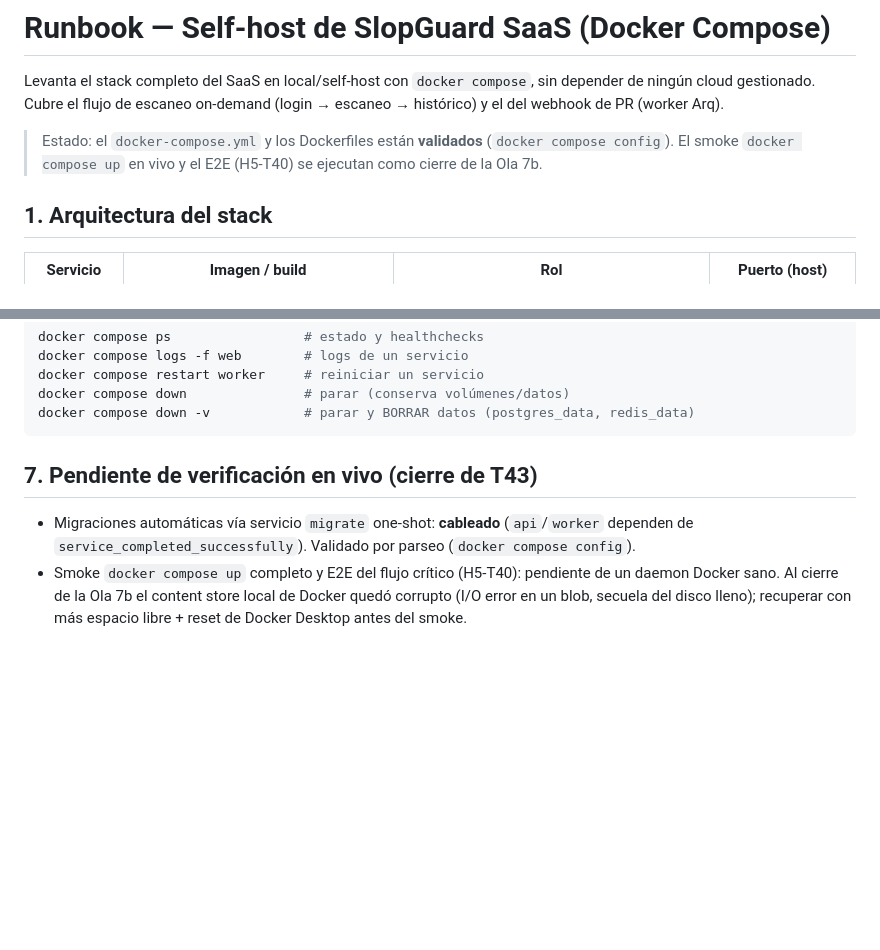
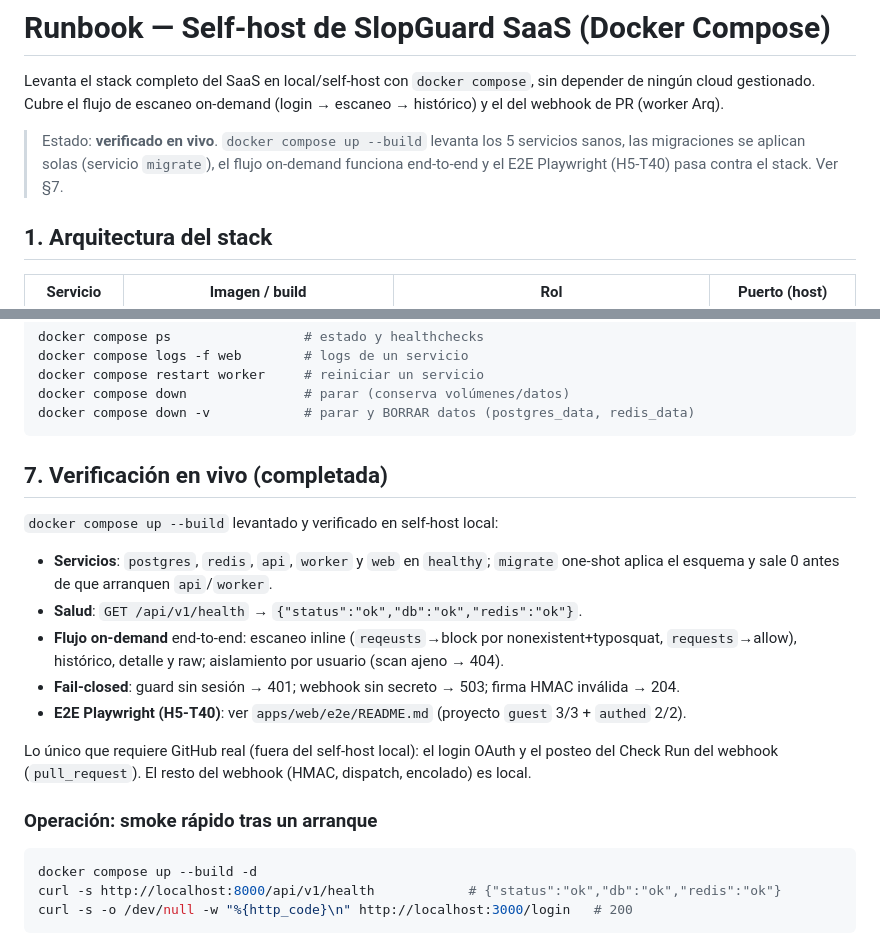
Before and after one commit to Yoyagm/slopguard, a Markdown page: docs/self-host.md, 2 parts joined by grey strips. Rendered like a GitHub page; blank space fills up the shorter version.

Commit message:
docs(hito5): cierre — README SaaS + runbook verificado en vivo + tasks (T40/T43/T44/T45) (#27)
- README raíz: sección 'SaaS (Hito 5)' con punteros a apps/api, apps/web,
  runbook self-host y E2E, + arranque de un comando.
- docs/self-host.md: estado 'verificado en vivo' (5 servicios healthy, migrate
  one-shot, flujo on-demand, fail-closed) + smoke rápido reproducible.
- tasks.md: T40, T43, T44, T45 → DONE con evidencia. Hito 5: 45/45.

T44 (compuerta crítica) RECHAZÓ un fail-closed roto en el worker de PR; corregido
en #26 y re-verificado. Deuda no bloqueante registrada en Basic Memory.

````diff
--- a/docs/self-host.md
+++ b/docs/self-host.md
@@ -4,8 +4,9 @@ Levanta el stack completo del SaaS en local/self-host con `docker compose`, sin
 cloud gestionado. Cubre el flujo de escaneo on-demand (login → escaneo → histórico) y el del
 webhook de PR (worker Arq).
 
-> Estado: el `docker-compose.yml` y los Dockerfiles están **validados** (`docker compose config`).
-> El smoke `docker compose up` en vivo y el E2E (H5-T40) se ejecutan como cierre de la Ola 7b.
+> Estado: **verificado en vivo**. `docker compose up --build` levanta los 5 servicios sanos, las
+> migraciones se aplican solas (servicio `migrate`), el flujo on-demand funciona end-to-end y el
+> E2E Playwright (H5-T40) pasa contra el stack. Ver §7.
 
 ## 1. Arquitectura del stack
 
@@ -100,11 +101,25 @@ docker compose down               # parar (conserva volúmenes/datos)
 docker compose down -v            # parar y BORRAR datos (postgres_data, redis_data)
 ```
 
-## 7. Pendiente de verificación en vivo (cierre de T43)
+## 7. Verificación en vivo (completada)
 
-- Migraciones automáticas vía servicio `migrate` one-shot: **cableado** (`api`/`worker` dependen
-  de `service_completed_successfully`). Validado por parseo (`docker compose config`).
-- Smoke `docker compose up` completo y E2E del flujo crítico (H5-T40): pendiente de un daemon
-  Docker sano. Al cierre de la Ola 7b el content store local de Docker quedó corrupto (I/O error
-  en un blob, secuela del disco lleno); recuperar con más espacio libre + reset de Docker Desktop
-  antes del smoke.
+`docker compose up --build` levantado y verificado en self-host local:
+
+- **Servicios**: `postgres`, `redis`, `api`, `worker` y `web` en `healthy`; `migrate` one-shot
+  aplica el esquema y sale 0 antes de que arranquen `api`/`worker`.
+- **Salud**: `GET /api/v1/health` → `{"status":"ok","db":"ok","redis":"ok"}`.
+- **Flujo on-demand** end-to-end: escaneo inline (`reqeusts`→block por nonexistent+typosquat,
+  `requests`→allow), histórico, detalle y raw; aislamiento por usuario (scan ajeno → 404).
+- **Fail-closed**: guard sin sesión → 401; webhook sin secreto → 503; firma HMAC inválida → 204.
+- **E2E Playwright (H5-T40)**: ver `apps/web/e2e/README.md` (proyecto `guest` 3/3 + `authed` 2/2).
+
+Lo único que requiere GitHub real (fuera del self-host local): el login OAuth y el posteo del
+Check Run del webhook (`pull_request`). El resto del webhook (HMAC, dispatch, encolado) es local.
+
+### Operación: smoke rápido tras un arranque
+
+```bash
+docker compose up --build -d
+curl -s http://localhost:8000/api/v1/health            # {"status":"ok","db":"ok","redis":"ok"}
+curl -s -o /dev/null -w "%{http_code}\n" http://localhost:3000/login   # 200
+```
````
Also changed, not shown: README.md (+19 -0 lines), specs/slopguard-hito5-saas/tasks.md (+2 -2 lines).
